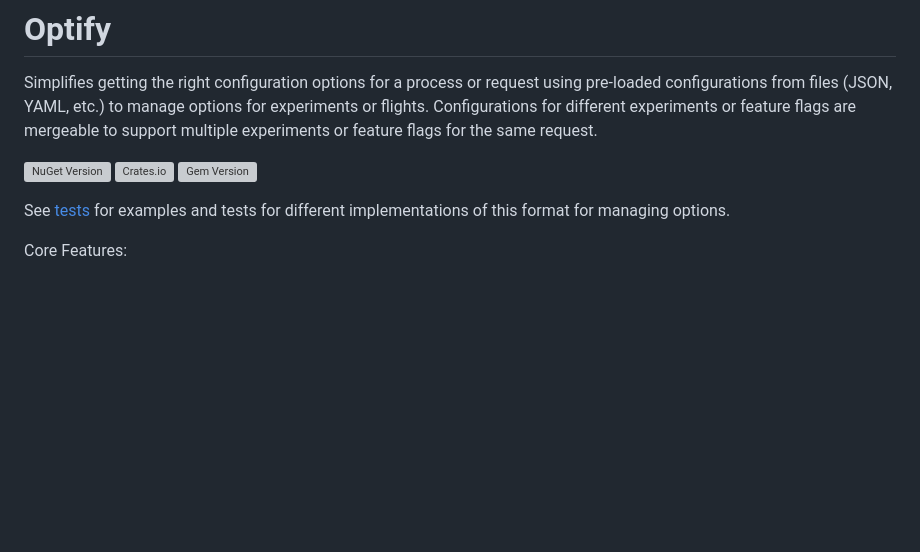
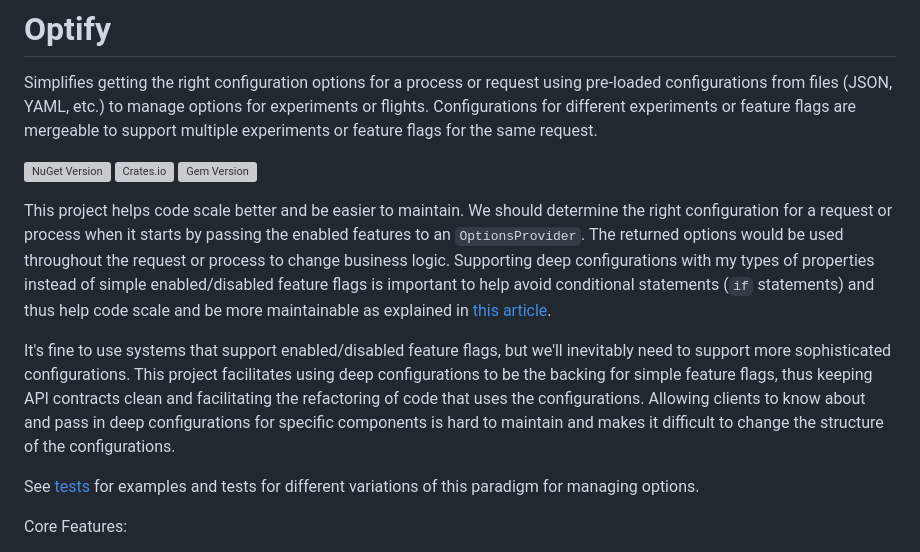
Before and after one commit to juharris/optify, a Markdown page: README.md, the part around one of its changes. GitHub-like rendering; blank space fills up the shorter version; grey boxes are pictures that could not be loaded.

```diff
--- a/README.md
+++ b/README.md
@@ -6,7 +6,16 @@ Configurations for different experiments or feature flags are mergeable to suppo
 [![Crates.io](https://img.shields.io/crates/v/optify)](https://crates.io/crates/optify)
 [![Gem Version](https://badge.fury.io/rb/optify-config.svg?icon=si%3Arubygems&icon_color=%23ec3c3c)](https://badge.fury.io/rb/optify-config)
 
-See [tests](./tests/) for examples and tests for different implementations of this format for managing options.
+This project helps code scale better and be easier to maintain.
+We should determine the right configuration for a request or process when it starts by passing the enabled features to an `OptionsProvider`.
+The returned options would be used throughout the request or process to change business logic.
+Supporting deep configurations with my types of properties instead of simple enabled/disabled feature flags is important to help avoid conditional statements (`if` statements) and thus help code scale and be more maintainable as explained in [this article][cond-blog].
+
+It's fine to use systems that support enabled/disabled feature flags, but we'll inevitably need to support more sophisticated configurations.
+This project facilitates using deep configurations to be the backing for simple feature flags, thus keeping API contracts clean and facilitating the refactoring of code that uses the configurations.
+Allowing clients to know about and pass in deep configurations for specific components is hard to maintain and makes it difficult to change the structure of the configurations.
+
+See [tests](./tests/) for examples and tests for different variations of this paradigm for managing options.
 
 Core Features:
 * **Each *feature flag* can be represented by a JSON or YAML file** which contains options to override default configuration values when processing feature names or experiment names in a request.
```
Also changed, not shown: other parts of README.md (+2 -0 lines).
